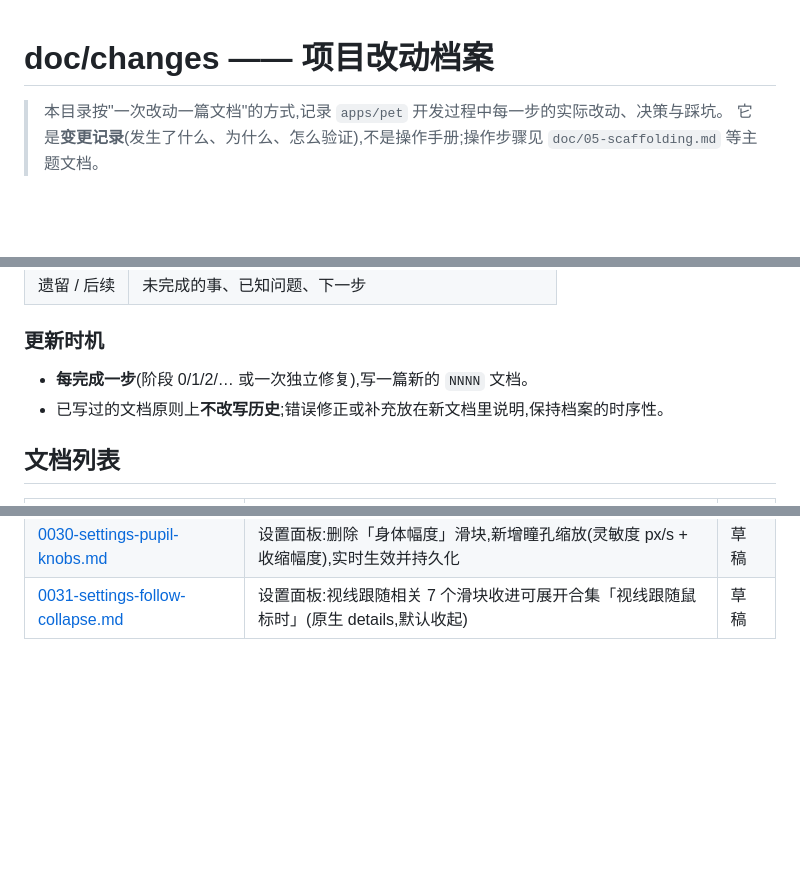
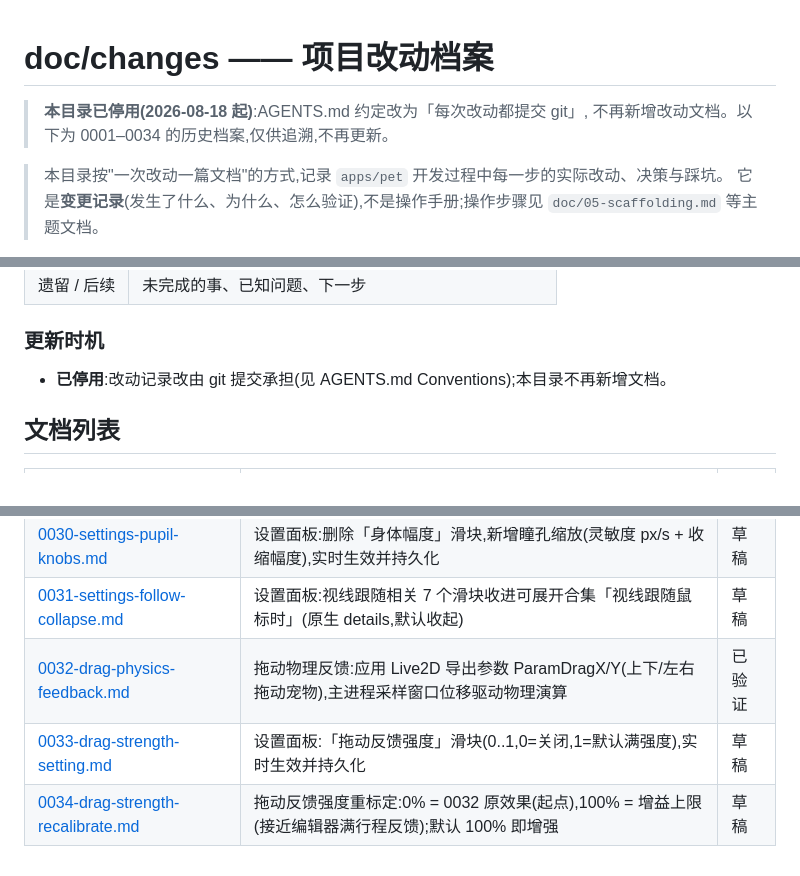
Before and after one commit to lilightspeed/dsh-seekbuddy, a Markdown page: doc/changes/README.md, 3 parts joined by grey strips. GitHub-like rendering; blank space fills up the shorter version.

```diff
--- a/doc/changes/README.md
+++ b/doc/changes/README.md
@@ -1,4 +1,7 @@
 # doc/changes —— 项目改动档案
+
+> **本目录已停用(2026-08-18 起)**:AGENTS.md 约定改为「每次改动都提交 git」,
+> 不再新增改动文档。以下为 0001–0034 的历史档案,仅供追溯,不再更新。
 
 > 本目录按"一次改动一篇文档"的方式,记录 `apps/pet` 开发过程中每一步的实际改动、决策与踩坑。
 > 它是**变更记录**(发生了什么、为什么、怎么验证),不是操作手册;操作步骤见 `doc/05-scaffolding.md` 等主题文档。
@@ -29,8 +32,7 @@ NNNN-<简短英文slug>.md
 
 ### 更新时机
 
-- **每完成一步**(阶段 0/1/2/… 或一次独立修复),写一篇新的 `NNNN` 文档。
-- 已写过的文档原则上**不改写历史**;错误修正或补充放在新文档里说明,保持档案的时序性。
+- **已停用**:改动记录改由 git 提交承担(见 AGENTS.md Conventions);本目录不再新增文档。
 
 ## 文档列表
 
@@ -67,3 +69,6 @@ NNNN-<简短英文slug>.md
 | [0029-pupil-contraction-reaction.md](./0029-pupil-contraction-reaction.md) | 瞳孔收缩反应:空闲时鼠标快速接近宠物 → ParamPupilSize 缩瞳,停驻后缓慢复原 | 草稿 |
 | [0030-settings-pupil-knobs.md](./0030-settings-pupil-knobs.md) | 设置面板:删除「身体幅度」滑块,新增瞳孔缩放(灵敏度 px/s + 收缩幅度),实时生效并持久化 | 草稿 |
 | [0031-settings-follow-collapse.md](./0031-settings-follow-collapse.md) | 设置面板:视线跟随相关 7 个滑块收进可展开合集「视线跟随鼠标时」(原生 details,默认收起) | 草稿 |
+| [0032-drag-physics-feedback.md](./0032-drag-physics-feedback.md) | 拖动物理反馈:应用 Live2D 导出参数 ParamDragX/Y(上下/左右拖动宠物),主进程采样窗口位移驱动物理演算 | 已验证 |
+| [0033-drag-strength-setting.md](./0033-drag-strength-setting.md) | 设置面板:「拖动反馈强度」滑块(0..1,0=关闭,1=默认满强度),实时生效并持久化 | 草稿 |
+| [0034-drag-strength-recalibrate.md](./0034-drag-strength-recalibrate.md) | 拖动反馈强度重标定:0% = 0032 原效果(起点),100% = 增益上限(接近编辑器满行程反馈);默认 100% 即增强 | 草稿 |
```
Also changed, not shown: AGENTS.md (+3 -4 lines).
